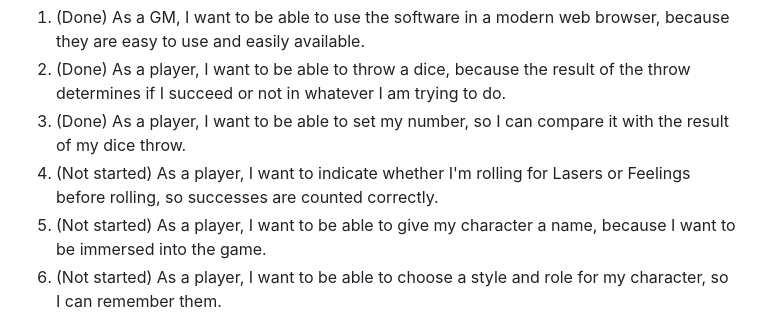
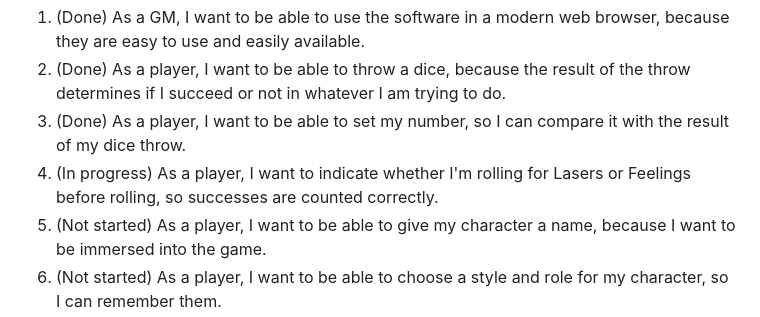
Before and after one commit to Felix-2001/SE, a Markdown page: README.md, the part around the change. Rendered like a GitHub page.

Commit message:
Start story 4: roll for Lasers or Feelings
Co-Authored-By: Claude Opus 5.5 <noreply@anthropic.com>
Claude-Session: https://claude.ai/code/session_018TowGYr1ynQvZ8oDdVKRpv

```diff
--- a/README.md
+++ b/README.md
@@ -47,7 +47,7 @@ Goal: a minimum viable product, a browser app where a player can create a charac
 1. (Done) As a GM, I want to be able to use the software in a modern web browser, because they are easy to use and easily available.
 2. (Done) As a player, I want to be able to throw a dice, because the result of the throw determines if I succeed or not in whatever I am trying to do.
 3. (Done) As a player, I want to be able to set my number, so I can compare it with the result of my dice throw.
-4. (Not started) As a player, I want to indicate whether I'm rolling for Lasers or Feelings before rolling, so successes are counted correctly.
+4. (In progress) As a player, I want to indicate whether I'm rolling for Lasers or Feelings before rolling, so successes are counted correctly.
 5. (Not started) As a player, I want to be able to give my character a name, because I want to be immersed into the game.
 6. (Not started) As a player, I want to be able to choose a style and role for my character, so I can remember them.
 7. (Not started) As a player, I want the software to save my information (number, name, style and role), so I can use them in multiple playing sessions.
```
